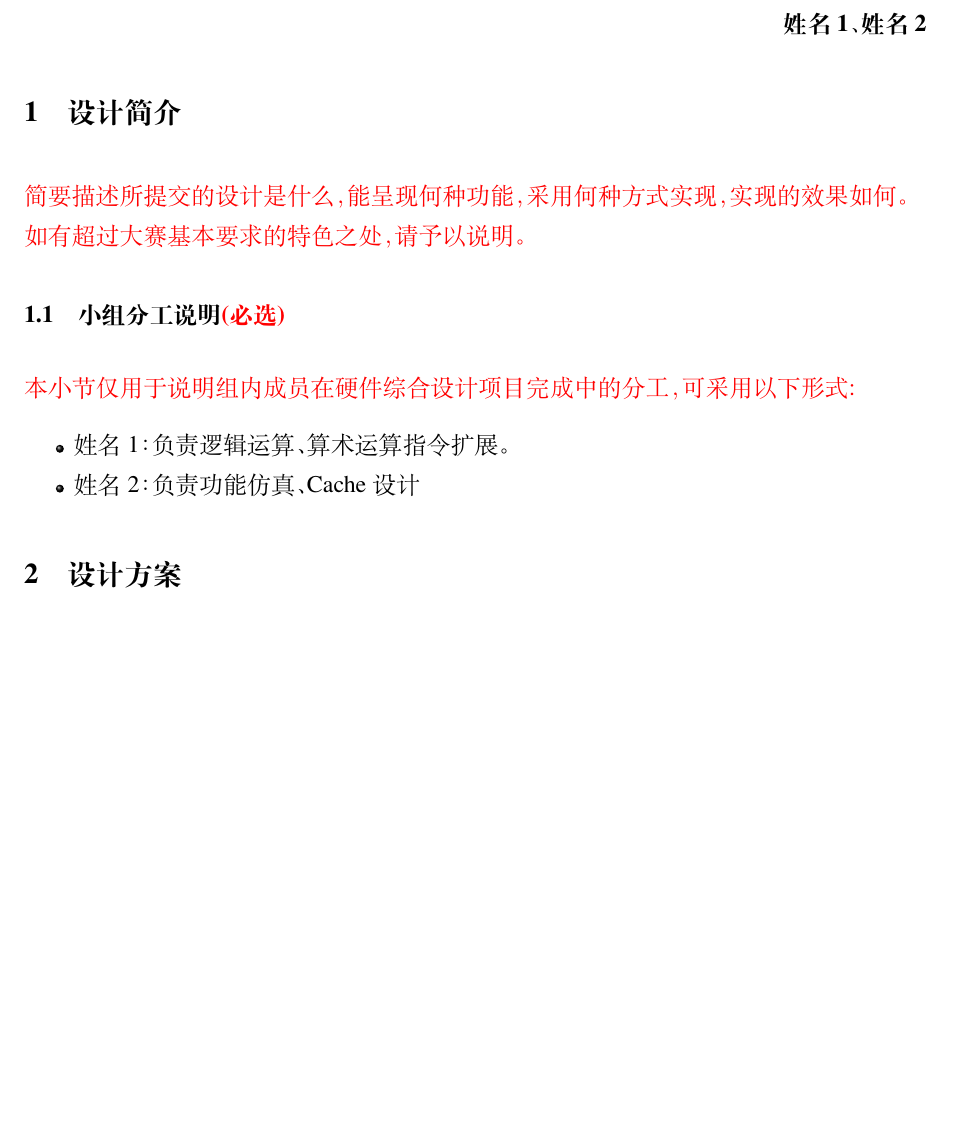
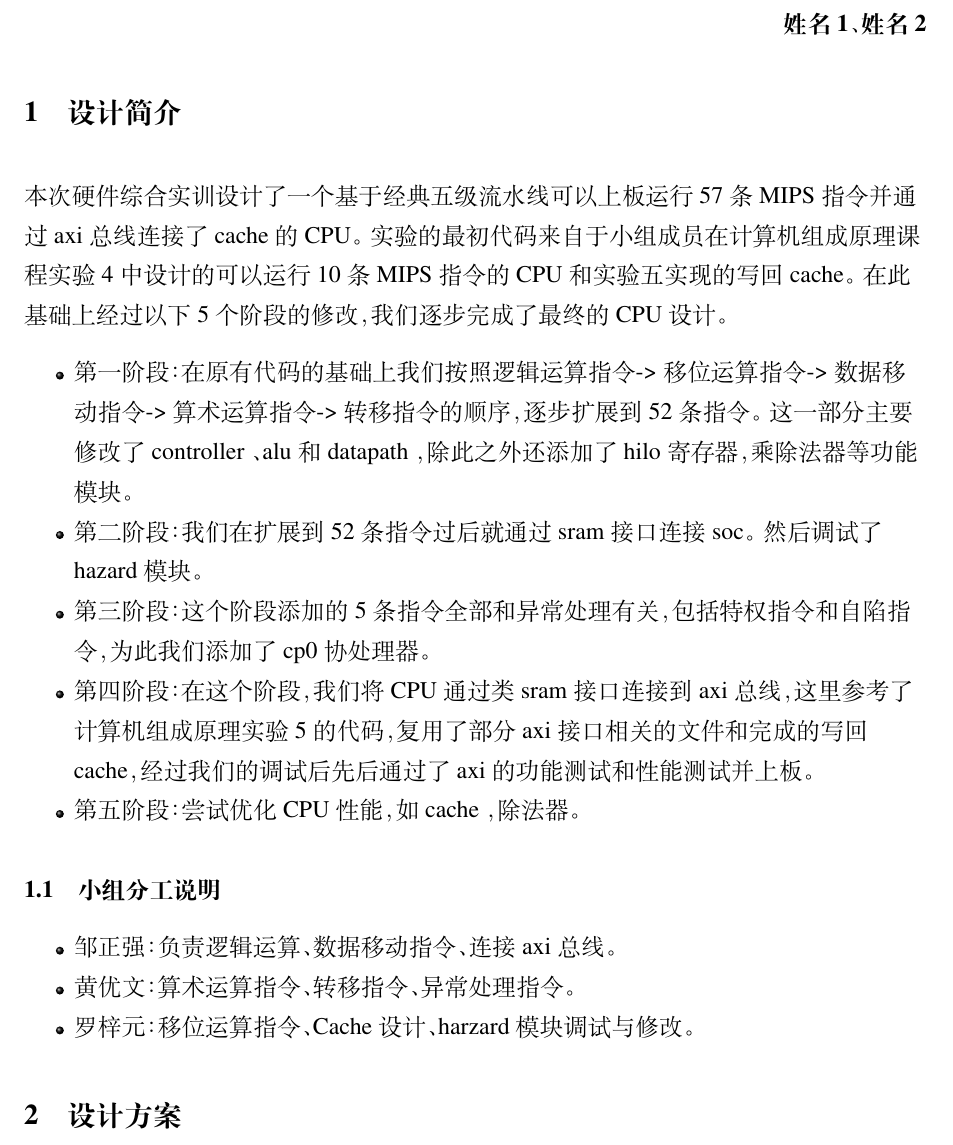
Before and after one commit to Mortalzz/Hardware-doc, a LaTeX document (elegantnote-en.tex, which reads sections/0_introduction.tex): part of page 3 of 5 before the commit and part of page 3 of 6 after it, cut so that both start at the same text, the shorter picture padded with empty space. Compiled offline with XeLaTeX.

Commit message:
Update 0_introduction.tex
第0部分

```diff
--- a/sections/0_introduction.tex
+++ b/sections/0_introduction.tex
@@ -1,12 +1,19 @@
 \section{设计简介}
-\textcolor{red}{简要描述所提交的设计是什么，能呈现何种功能，采用何种方式实现，实现的效果如何。如有超过大赛基本要求的特色之处，请予以说明。}
+\textcolor{black}{本次硬件综合实训设计了一个基于经典五级流水线可以上板运行 57 条 MIPS 指令并通过 axi 总线连接了 cache 的 CPU。实验的最初代码来自于小组成员在计算机组成原理课程实验 4 中设计的可以运行 10 条 MIPS 指令的 CPU 和 实验五实现的写回 cache。在此基础上经过以下 5 个阶段的修改，我们逐步完成了最终的 CPU 设计。}
+\begin{itemize}
+    \item 第一阶段：在原有代码的基础上我们按照逻辑运算指令-> 移位运算指令-> 数据移动指令-> 算术运算指令-> 转移指令的顺序，逐步扩展到 52 条指令。这一部分主要修改了 controller 、alu 和 datapath ，除此之外还添加了 hilo 寄存器，乘除法器等功能模块。
+    \item 第二阶段：我们在扩展到 52 条指令过后就通过 sram 接口连接 soc。然后调试了 hazard 模块。
+    \item 第三阶段：这个阶段添加的 5 条指令全部和异常处理有关，包括特权指令和自陷指令，为此我们添加了 cp0 协处理器。
+    \item 第四阶段：在这个阶段，我们将 CPU 通过类 sram 接口连接到 axi 总线，这里参考了计算机组成原理实验 5 的代码，复用了部分 axi 接口相关的文件和完成的写回 cache，经过我们的调试后先后通过了 axi 的功能测试和性能测试并上板。
+    \item 第五阶段：尝试优化 CPU 性能，如 cache ，除法器。
 
-\subsection{小组分工说明\textcolor{red}{(必选)}}
+\end{itemize}
 
-\textcolor{red}{
-本小节仅用于说明组内成员在硬件综合设计项目完成中的分工，可采用以下形式:}
+\subsection{小组分工说明}
+
 
 \begin{itemize}
-    \item \stunamea：负责逻辑运算、算术运算指令扩展。
-    \item \stunameb：负责功能仿真、Cache设计
+    \item 邹正强：负责逻辑运算、数据移动指令、连接axi总线。
+    \item 黄优文：算术运算指令、转移指令、异常处理指令。
+    \item 罗梓元：移位运算指令、Cache设计、harzard 模块调试与修改。
 \end{itemize}
```
